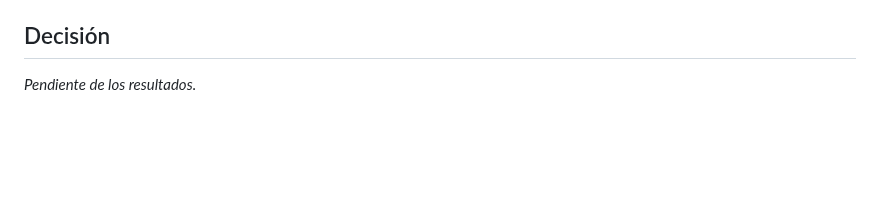
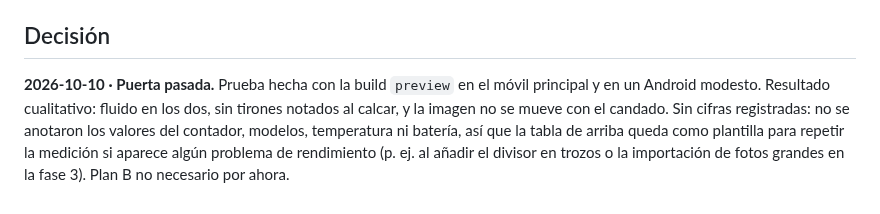
Before and after one commit to mkcodev/ar-darwin, a Markdown page: docs/spikes/camera.md, the part around the change. Rendered like a GitHub page; blank space fills up the shorter version.

Commit message:
docs: record camera spike test result and pass the phase 2 gate
Claude-Session: https://claude.ai/code/session_01SRQ6VGYcEgnCQTRfd8jCgP

```diff
--- a/docs/spikes/camera.md
+++ b/docs/spikes/camera.md
@@ -93,4 +93,9 @@ Si falla en el Android modesto, plan B (en este orden, midiendo tras cada cambio
 
 ## Decisión
 
-_Pendiente de los resultados._
+**2026-10-10 · Puerta pasada.** Prueba hecha con la build `preview` en el móvil principal y en un
+Android modesto. Resultado cualitativo: fluido en los dos, sin tirones notados al calcar, y la
+imagen no se mueve con el candado. Sin cifras registradas: no se anotaron los valores del contador,
+modelos, temperatura ni batería, así que la tabla de arriba queda como plantilla para repetir la
+medición si aparece algún problema de rendimiento (p. ej. al añadir el divisor en trozos o la
+importación de fotos grandes en la fase 3). Plan B no necesario por ahora.
```
Also changed, not shown: docs/ROADMAP.md (+2 -1 lines).
